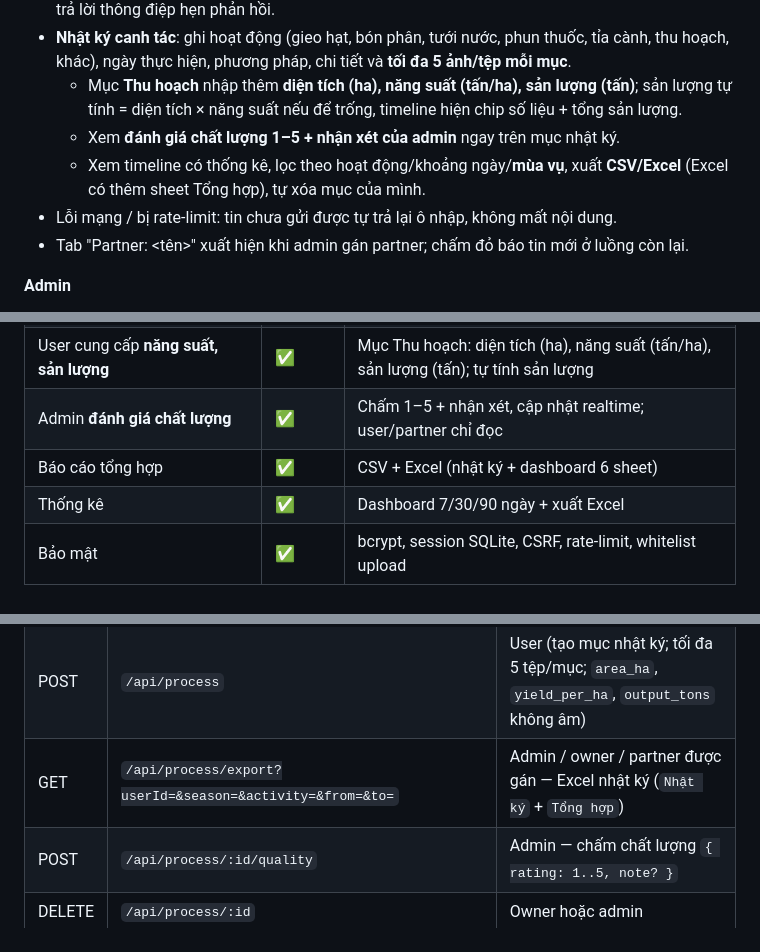
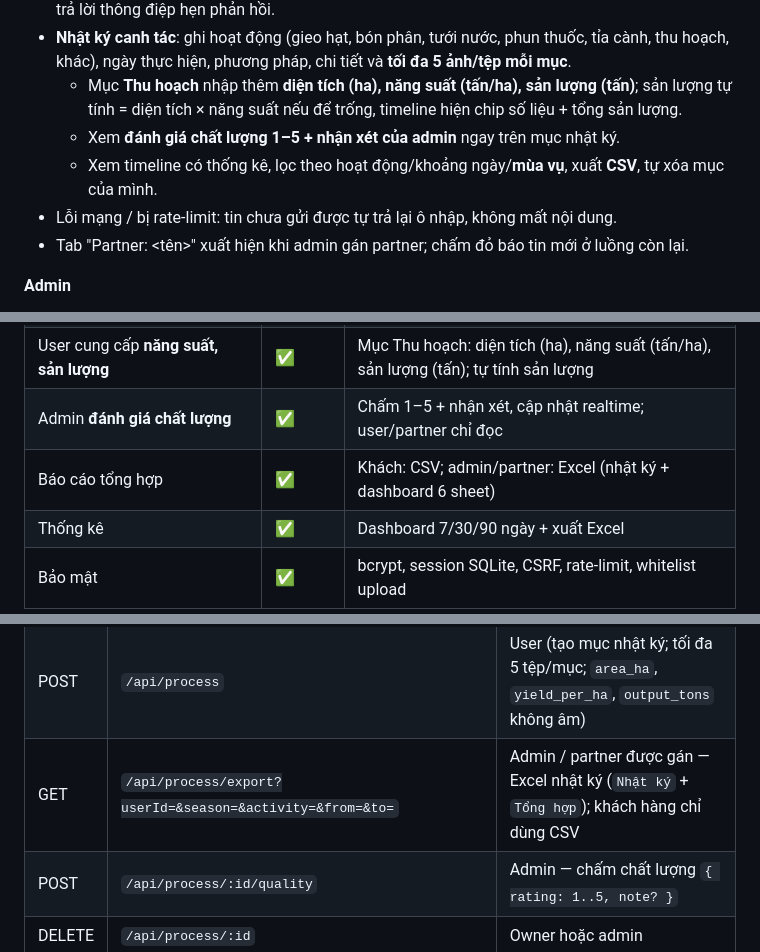
Before and after one commit to PandaTheFat794/Du-an-cong-nghe-nong-nghiep, a Markdown page: README.md, 3 parts joined by grey strips. Rendered like a GitHub page.

```diff
--- a/README.md
+++ b/README.md
@@ -27,7 +27,7 @@ giao diện phong cách Zalo (xanh dương #0068FF).
 - **Nhật ký canh tác**: ghi hoạt động (gieo hạt, bón phân, tưới nước, phun thuốc, tỉa cành, thu hoạch, khác), ngày thực hiện, phương pháp, chi tiết và **tối đa 5 ảnh/tệp mỗi mục**.
   - Mục **Thu hoạch** nhập thêm **diện tích (ha), năng suất (tấn/ha), sản lượng (tấn)**; sản lượng tự tính = diện tích × năng suất nếu để trống, timeline hiện chip số liệu + tổng sản lượng.
   - Xem **đánh giá chất lượng 1–5 + nhận xét của admin** ngay trên mục nhật ký.
-  - Xem timeline có thống kê, lọc theo hoạt động/khoảng ngày/**mùa vụ**, xuất **CSV/Excel** (Excel có thêm sheet Tổng hợp), tự xóa mục của mình.
+  - Xem timeline có thống kê, lọc theo hoạt động/khoảng ngày/**mùa vụ**, xuất **CSV**, tự xóa mục của mình.
 - Lỗi mạng / bị rate-limit: tin chưa gửi được tự trả lại ô nhập, không mất nội dung.
 - Tab "Partner: <tên>" xuất hiện khi admin gán partner; chấm đỏ báo tin mới ở luồng còn lại.
 
@@ -178,7 +179,7 @@ Dự án đọc `.env` bằng `dotenv`; biến môi trường trong shell vẫn
 | Nhật ký canh tác (hoạt động, ngày, phương pháp, ảnh) | ✅ | `process_entries` + drawer 3 role |
 | User cung cấp **năng suất, sản lượng** | ✅ | Mục Thu hoạch: diện tích (ha), năng suất (tấn/ha), sản lượng (tấn); tự tính sản lượng |
 | Admin **đánh giá chất lượng** | ✅ | Chấm 1–5 + nhận xét, cập nhật realtime; user/partner chỉ đọc |
-| Báo cáo tổng hợp | ✅ | CSV + Excel (nhật ký + dashboard 6 sheet) |
+| Báo cáo tổng hợp | ✅ | Khách: CSV; admin/partner: Excel (nhật ký + dashboard 6 sheet) |
 | Thống kê | ✅ | Dashboard 7/30/90 ngày + xuất Excel |
 | Bảo mật | ✅ | bcrypt, session SQLite, CSRF, rate-limit, whitelist upload |
 
@@ -237,7 +239,7 @@ npm run ui-check   # 123 check UI trên Edge/Chrome headless (tự spawn server
 | GET | `/api/partner/conversations` | Partner (kèm `process_count`, `message_count`, 2 thread id) |
 | GET | `/api/process?userId=` | Admin / owner / partner được gán |
 | POST | `/api/process` | User (tạo mục nhật ký; tối đa 5 tệp/mục; `area_ha`, `yield_per_ha`, `output_tons` không âm) |
-| GET | `/api/process/export?userId=&season=&activity=&from=&to=` | Admin / owner / partner được gán — Excel nhật ký (`Nhật ký` + `Tổng hợp`) |
+| GET | `/api/process/export?userId=&season=&activity=&from=&to=` | Admin / partner được gán — Excel nhật ký (`Nhật ký` + `Tổng hợp`); khách hàng chỉ dùng CSV |
 | POST | `/api/process/:id/quality` | Admin — chấm chất lượng `{ rating: 1..5, note? }` |
 | DELETE | `/api/process/:id` | Owner hoặc admin |
 | POST | `/api/upload` | Đã đăng nhập (rate-limit 30/10 phút/user) |
```
Also changed, not shown: other parts of README.md (+12 -4 lines), AGENTS.md (+6 -6 lines), docs/screenshots/login.png, public/images/login-field.jpg (added), 7 other files.
